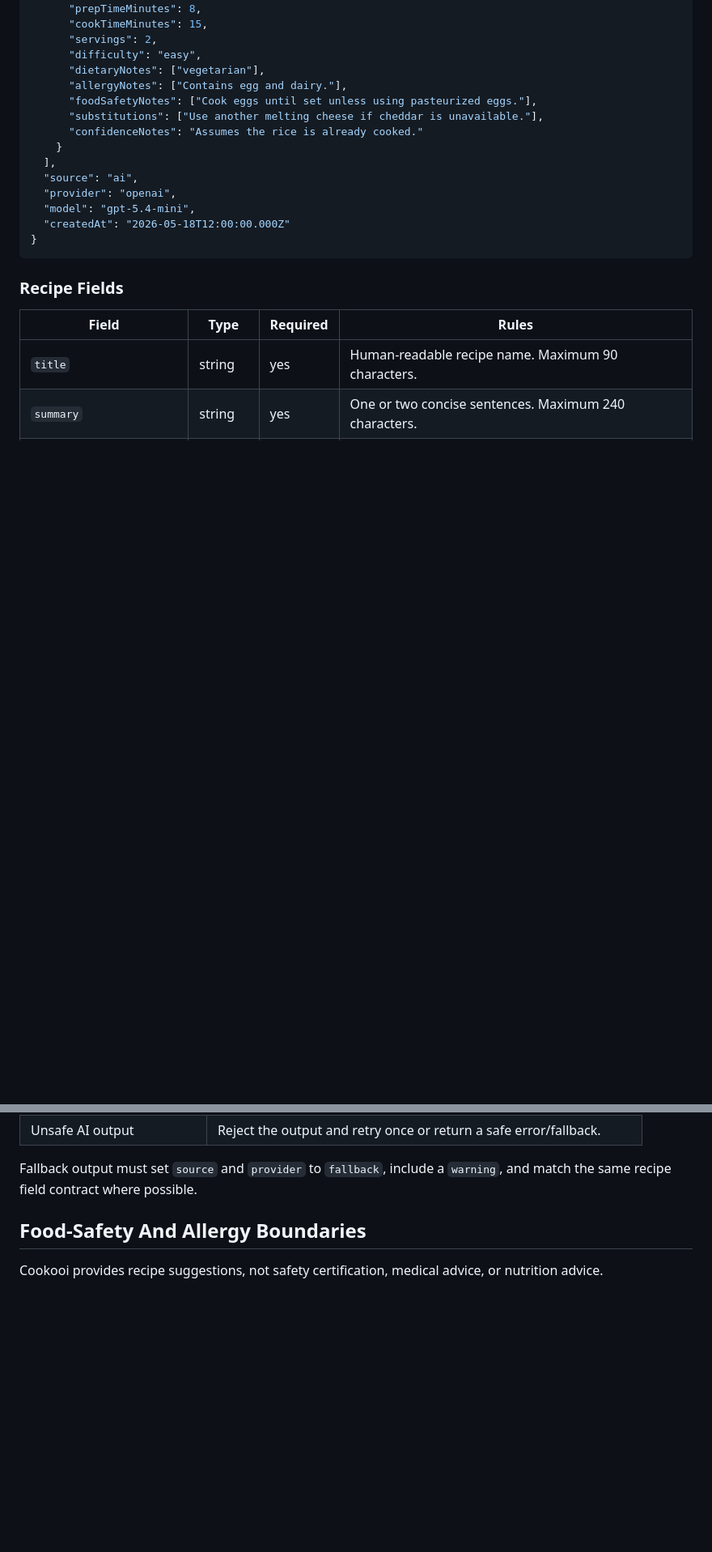
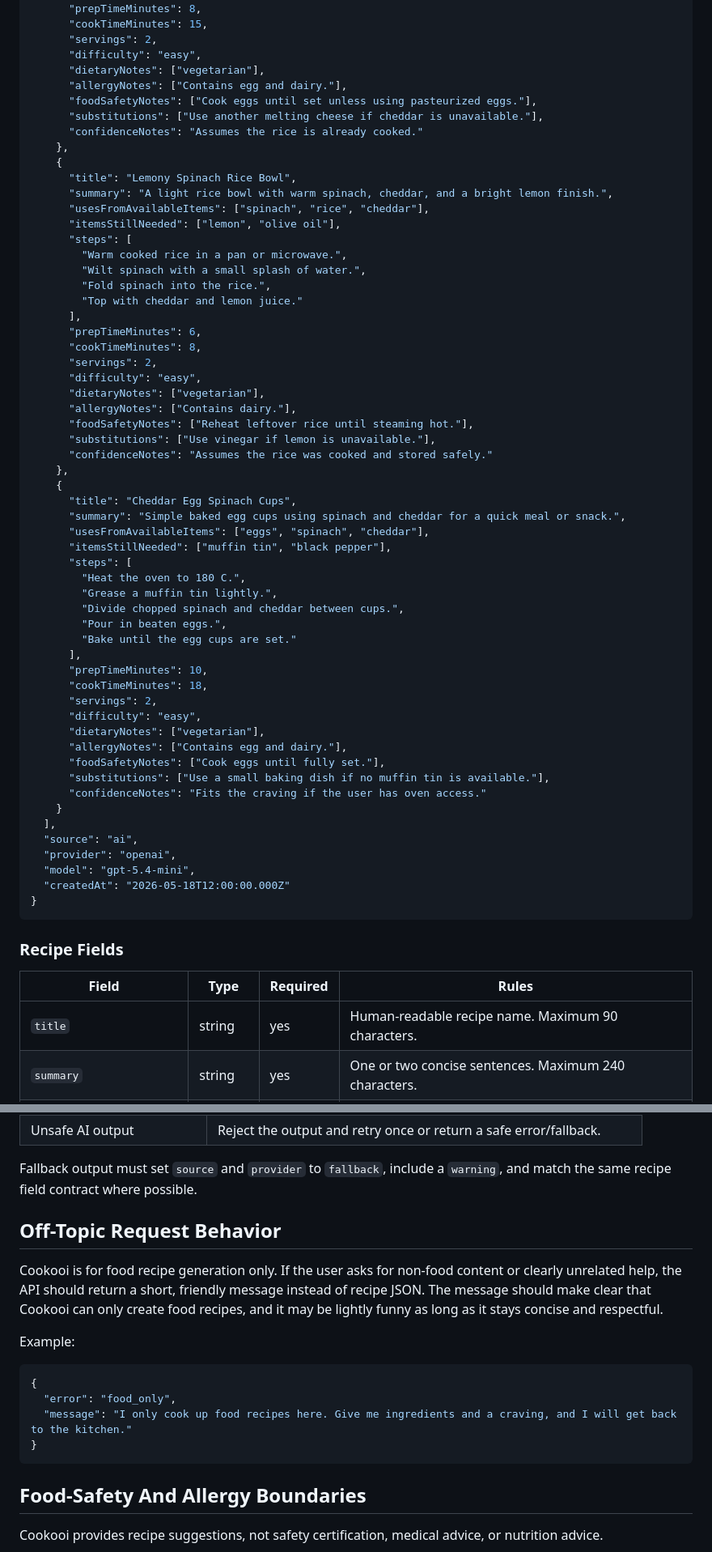
Before and after one commit to Creaboobot/CookMVP, a Markdown page: docs/ai-recipe-contract.md, 2 parts joined by grey strips. Shown at 81% size. Rendered like a GitHub page; blank space fills up the shorter version.

Commit message:
Address Cookooi contract review feedback

````diff
--- a/docs/ai-recipe-contract.md
+++ b/docs/ai-recipe-contract.md
@@ -73,6 +73,49 @@ Successful generation returns exactly three recipe proposals.
       "foodSafetyNotes": ["Cook eggs until set unless using pasteurized eggs."],
       "substitutions": ["Use another melting cheese if cheddar is unavailable."],
       "confidenceNotes": "Assumes the rice is already cooked."
+    },
+    {
+      "title": "Lemony Spinach Rice Bowl",
+      "summary": "A light rice bowl with warm spinach, cheddar, and a bright lemon finish.",
+      "usesFromAvailableItems": ["spinach", "rice", "cheddar"],
+      "itemsStillNeeded": ["lemon", "olive oil"],
+      "steps": [
+        "Warm cooked rice in a pan or microwave.",
+        "Wilt spinach with a small splash of water.",
+        "Fold spinach into the rice.",
+        "Top with cheddar and lemon juice."
+      ],
+      "prepTimeMinutes": 6,
+      "cookTimeMinutes": 8,
+      "servings": 2,
+      "difficulty": "easy",
+      "dietaryNotes": ["vegetarian"],
+      "allergyNotes": ["Contains dairy."],
+      "foodSafetyNotes": ["Reheat leftover rice until steaming hot."],
+      "substitutions": ["Use vinegar if lemon is unavailable."],
+      "confidenceNotes": "Assumes the rice was cooked and stored safely."
+    },
+    {
+      "title": "Cheddar Egg Spinach Cups",
+      "summary": "Simple baked egg cups using spinach and cheddar for a quick meal or snack.",
+      "usesFromAvailableItems": ["eggs", "spinach", "cheddar"],
+      "itemsStillNeeded": ["muffin tin", "black pepper"],
+      "steps": [
+        "Heat the oven to 180 C.",
+        "Grease a muffin tin lightly.",
+        "Divide chopped spinach and cheddar between cups.",
+        "Pour in beaten eggs.",
+        "Bake until the egg cups are set."
+      ],
+      "prepTimeMinutes": 10,
+      "cookTimeMinutes": 18,
+      "servings": 2,
+      "difficulty": "easy",
+      "dietaryNotes": ["vegetarian"],
+      "allergyNotes": ["Contains egg and dairy."],
+      "foodSafetyNotes": ["Cook eggs until fully set."],
+      "substitutions": ["Use a small baking dish if no muffin tin is available."],
+      "confidenceNotes": "Fits the craving if the user has oven access."
     }
   ],
   "source": "ai",
@@ -141,6 +185,19 @@ The API should return user-safe errors or clearly labeled fallback output.
 | Unsafe AI output | Reject the output and retry once or return a safe error/fallback. |
 
 Fallback output must set `source` and `provider` to `fallback`, include a `warning`, and match the same recipe field contract where possible.
+
+## Off-Topic Request Behavior
+
+Cookooi is for food recipe generation only. If the user asks for non-food content or clearly unrelated help, the API should return a short, friendly message instead of recipe JSON. The message should make clear that Cookooi can only create food recipes, and it may be lightly funny as long as it stays concise and respectful.
+
+Example:
+
+```json
+{
+  "error": "food_only",
+  "message": "I only cook up food recipes here. Give me ingredients and a craving, and I will get back to the kitchen."
+}
+```
 
 ## Food-Safety And Allergy Boundaries
 
````
Also changed, not shown: other parts of docs/ai-recipe-contract.md (+2 -0 lines).
